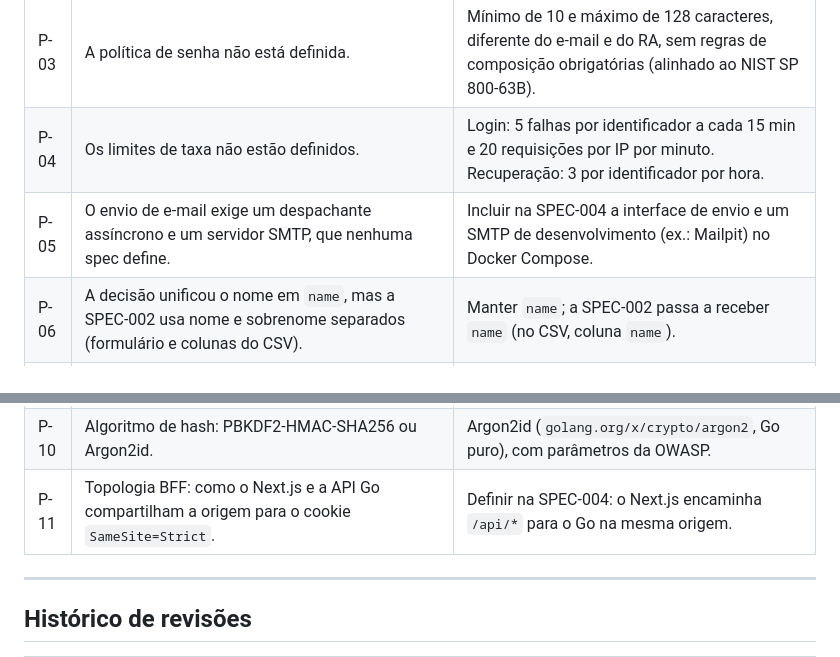
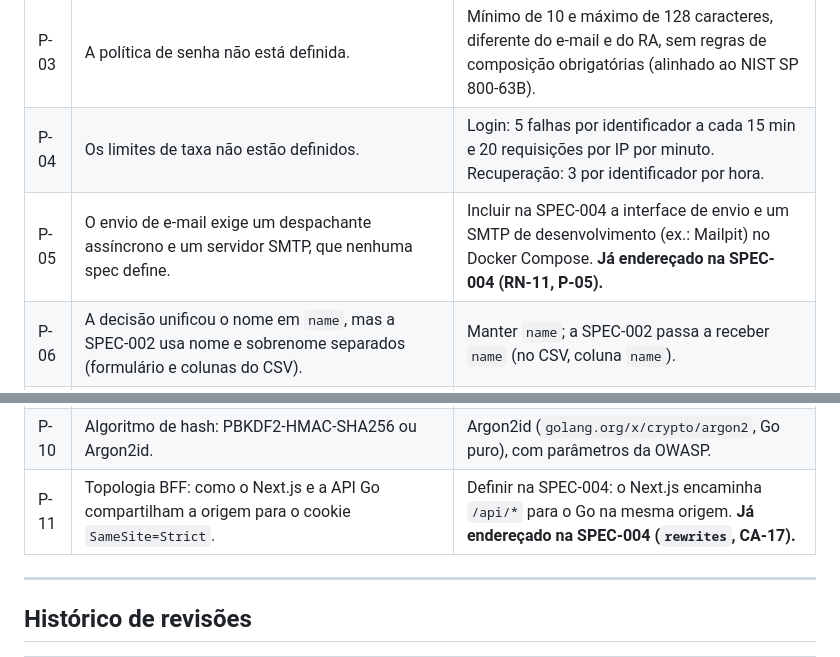
Before and after one commit to Roliveira96/sistema-operacional-linux, a Markdown page: specs/features/003-autenticacao-sessoes-auditoria.md, 2 parts joined by grey strips. Rendered like a GitHub page.

```diff
--- a/specs/features/003-autenticacao-sessoes-auditoria.md
+++ b/specs/features/003-autenticacao-sessoes-auditoria.md
@@ -344,13 +344,13 @@ Estado da sessão e do usuário. Renova a janela de inatividade. **Autenticado.*
 | P-02 | RA em `users.academic_id` ou em `student_profiles` (versão original da SPEC-002). O login por RA é desta spec, que vem antes da SPEC-002; no perfil do estudante, o módulo `auth` dependeria de um módulo que ainda não existe. | Manter em `users.academic_id` (nulo para quem não é estudante). |
 | P-03 | A política de senha não está definida. | Mínimo de 10 e máximo de 128 caracteres, diferente do e-mail e do RA, sem regras de composição obrigatórias (alinhado ao NIST SP 800-63B). |
 | P-04 | Os limites de taxa não estão definidos. | Login: 5 falhas por identificador a cada 15 min e 20 requisições por IP por minuto. Recuperação: 3 por identificador por hora. |
-| P-05 | O envio de e-mail exige um despachante assíncrono e um servidor SMTP, que nenhuma spec define. | Incluir na SPEC-004 a interface de envio e um SMTP de desenvolvimento (ex.: Mailpit) no Docker Compose. |
+| P-05 | O envio de e-mail exige um despachante assíncrono e um servidor SMTP, que nenhuma spec define. | Incluir na SPEC-004 a interface de envio e um SMTP de desenvolvimento (ex.: Mailpit) no Docker Compose. **Já endereçado na SPEC-004 (RN-11, P-05).** |
 | P-06 | A decisão unificou o nome em `name`, mas a SPEC-002 usa nome e sobrenome separados (formulário e colunas do CSV). | Manter `name`; a SPEC-002 passa a receber `name` (no CSV, coluna `name`). |
 | P-07 | Contas criadas por docente ou por CSV (SPEC-002) não têm senha. O fluxo de ativação não está definido. | `password_hash` nulo até a ativação; a ativação reutiliza o mecanismo de token desta spec, com validade maior, definida na SPEC-002. |
 | P-08 | O que a tela `/app/profile/security` exibe além da troca de senha (ex.: lista de sessões ativas e encerramento remoto). | Só troca de senha nesta spec; lista de sessões numa spec futura. |
 | P-09 | Diferença entre `INACTIVE` e `SUSPENDED`: o documento canônico só tem `ATIVO` e `INATIVO`. | `INACTIVE`: desligamento administrativo permanente. `SUSPENDED`: bloqueio temporário e reversível. Ou eliminar `SUSPENDED`. |
 | P-10 | Algoritmo de hash: PBKDF2-HMAC-SHA256 ou Argon2id. | Argon2id (`golang.org/x/crypto/argon2`, Go puro), com parâmetros da OWASP. |
-| P-11 | Topologia BFF: como o Next.js e a API Go compartilham a origem para o cookie `SameSite=Strict`. | Definir na SPEC-004: o Next.js encaminha `/api/*` para o Go na mesma origem. |
+| P-11 | Topologia BFF: como o Next.js e a API Go compartilham a origem para o cookie `SameSite=Strict`. | Definir na SPEC-004: o Next.js encaminha `/api/*` para o Go na mesma origem. **Já endereçado na SPEC-004 (`rewrites`, CA-17).** |
 
 ---
 
```
Also changed, not shown: specs/features/004-fundacao-monorepo-infra-padroes.md (added, +277 -0 lines).
